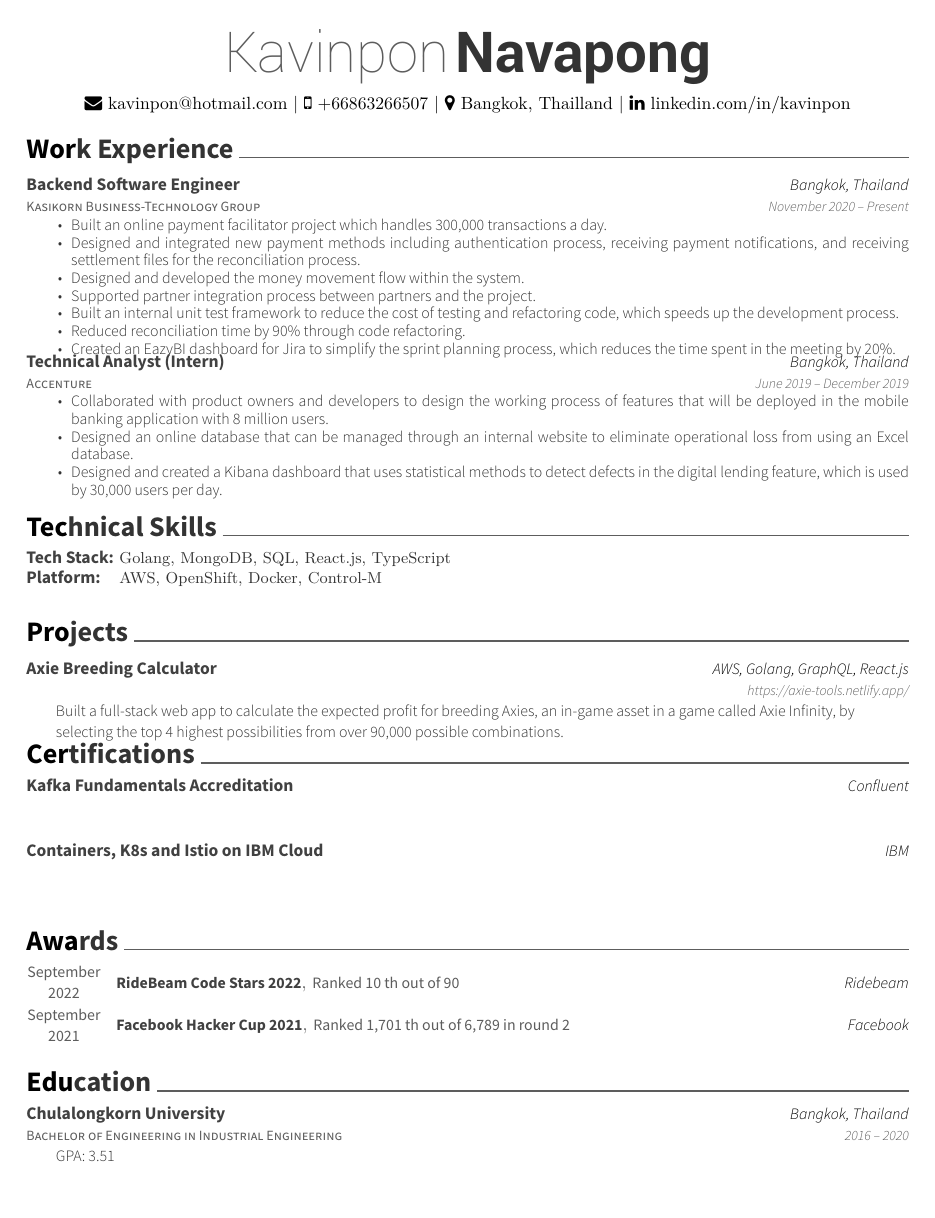
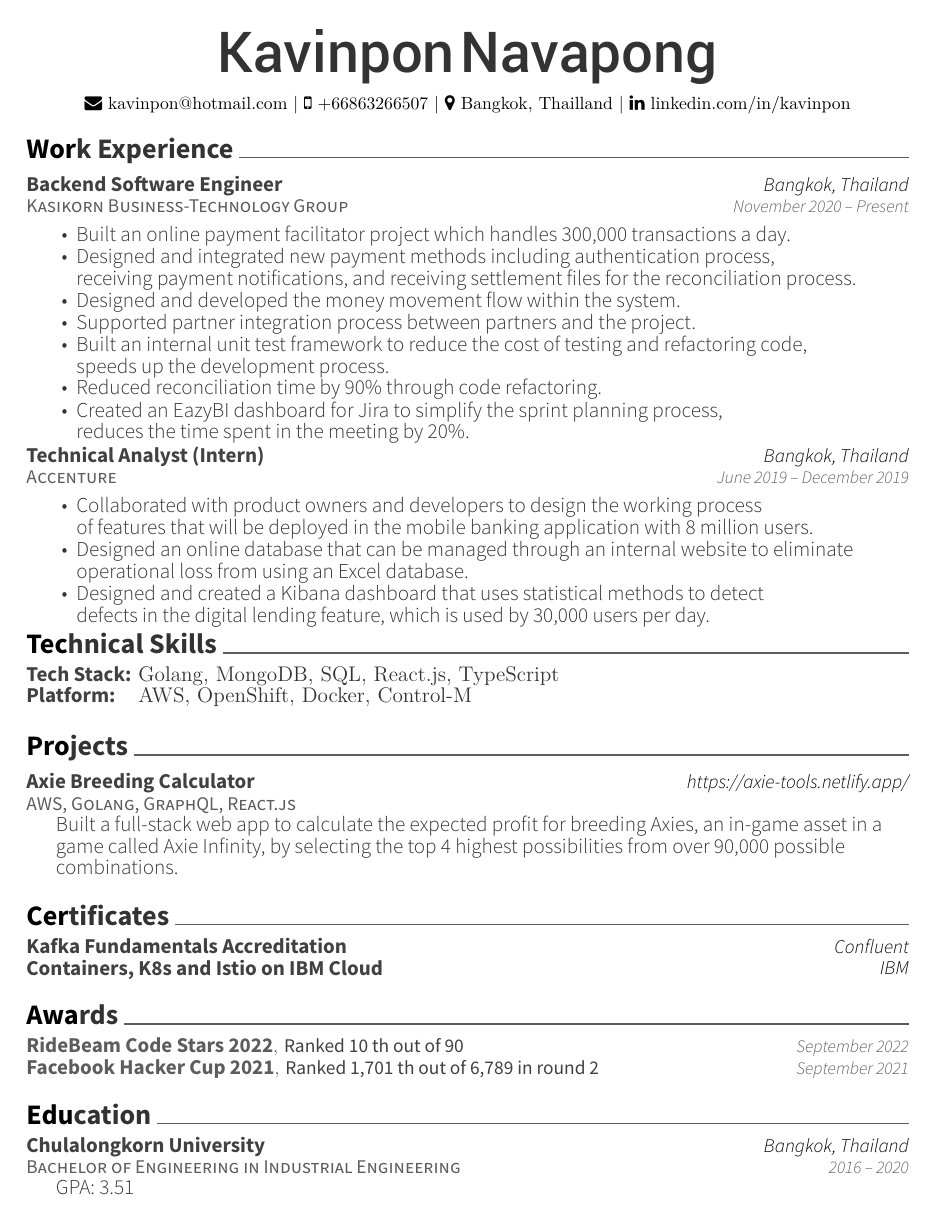
Before and after one commit to MosKVP/resume, a LaTeX CV (resume.tex, which reads awesome-cv.cls): the whole page. Compiled offline with XeLaTeX.

Commit message:
update format

```diff
--- a/awesome-cv.cls
+++ b/awesome-cv.cls
@@ -108,7 +108,7 @@
 %-------------------------------------------------------------------------------
 %% Page Layout
 % Configure page margins with geometry
-\geometry{left=2.0cm, top=1.5cm, right=2.0cm, bottom=2.0cm, footskip=.5cm}
+\geometry{left=2.0cm, top=1.5cm, right=2.0cm, bottom=1.5cm, footskip=.5cm}
 
 %% Header & Footer
 % Set offset to each header and offset
@@ -221,8 +221,8 @@
 %-------------------------------------------------------------------------------
 % Configure styles for each CV elements
 % For fundamental structures
-\newcommand*{\headerfirstnamestyle}[1]{{\fontsize{32pt}{1em}\headerfontlight\color{graytext} #1}}
-\newcommand*{\headerlastnamestyle}[1]{{\fontsize{32pt}{1em}\headerfont\bfseries\color{text} #1}}
+\newcommand*{\headerfirstnamestyle}[1]{{\fontsize{32pt}{1em}\headerfontlight\bfseries\color{text} #1}}
+\newcommand*{\headerlastnamestyle}[1]{{\fontsize{32pt}{1em}\headerfontlight\bfseries\color{text} #1}}
 \newcommand*{\headerpositionstyle}[1]{{\fontsize{7.6pt}{1em}\bodyfont\scshape\color{awesome} #1}}
 \newcommand*{\headeraddressstyle}[1]{{\fontsize{8pt}{1em}\headerfont\itshape\color{lighttext} #1}}
 \newcommand*{\headersocialstyle}[1]{{\fontsize{6.8pt}{1em}\headerfont\color{text} #1}}
@@ -232,29 +232,29 @@
 \newcommand*{\subsectionstyle}[1]{{\fontsize{12pt}{1em}\bodyfont\scshape\textcolor{text}{#1}}}
 
 % For elements of entry
-\newcommand*{\entrytitlestyle}[1]{{\fontsize{10pt}{1em}\bodyfont\bfseries\color{darktext} #1}}
-\newcommand*{\entrypositionstyle}[1]{{\fontsize{8pt}{1em}\bodyfont\scshape\color{graytext} #1}}
-\newcommand*{\entrydatestyle}[1]{{\fontsize{8pt}{1em}\bodyfontlight\slshape\color{graytext} #1}}
-\newcommand*{\entrylocationstyle}[1]{{\fontsize{9pt}{1em}\bodyfontlight\slshape\color{awesome} #1}}
-\newcommand*{\descriptionstyle}[1]{{\fontsize{9pt}{1em}\bodyfontlight\upshape\color{text} #1}}
-\newcommand*{\skill}[1]{{\fontsize{9pt}{1em}\bodyfontlight\upshape\color{text} \textnormal{#1}}}
+\newcommand*{\entrytitlestyle}[1]{{\fontsize{12pt}{1em}\bodyfont\bfseries\color{darktext} #1}}
+\newcommand*{\entrypositionstyle}[1]{{\fontsize{11pt}{1em}\bodyfont\scshape\color{graytext} #1}}
+\newcommand*{\entrydatestyle}[1]{{\fontsize{10pt}{1em}\bodyfontlight\slshape\color{graytext} #1}}
+\newcommand*{\entrylocationstyle}[1]{{\fontsize{11pt}{1em}\bodyfontlight\slshape\color{awesome} #1}}
+\newcommand*{\descriptionstyle}[1]{{\fontsize{12pt}{1em}\bodyfontlight\upshape\color{text} #1}}
+\newcommand*{\skill}[1]{{\fontsize{12pt}{1em}\bodyfontlight\upshape\color{text} \textnormal{#1}}}
 
 % For elements of subentry
-\newcommand*{\subentrytitlestyle}[1]{{\fontsize{8pt}{1em}\bodyfont\mdseries\color{graytext} #1}}
-\newcommand*{\subentrypositionstyle}[1]{{\fontsize{7pt}{1em}\bodyfont\scshape\color{graytext} #1}}
-\newcommand*{\subentrydatestyle}[1]{{\fontsize{7pt}{1em}\bodyfontlight\slshape\color{graytext} #1}}
-\newcommand*{\subentrylocationstyle}[1]{{\fontsize{7pt}{1em}\bodyfontlight\slshape\color{awesome} #1}}
-\newcommand*{\subdescriptionstyle}[1]{{\fontsize{8pt}{1em}\bodyfontlight\upshape\color{text} #1}}
+\newcommand*{\subentrytitlestyle}[1]{{\fontsize{11pt}{1em}\bodyfont\mdseries\color{graytext} #1}}
+\newcommand*{\subentrypositionstyle}[1]{{\fontsize{10pt}{1em}\bodyfont\scshape\color{graytext} #1}}
+\newcommand*{\subentrydatestyle}[1]{{\fontsize{9pt}{1em}\bodyfontlight\slshape\color{graytext} #1}}
+\newcommand*{\subentrylocationstyle}[1]{{\fontsize{10pt}{1em}\bodyfontlight\slshape\color{awesome} #1}}
+\newcommand*{\subdescriptionstyle}[1]{{\fontsize{11pt}{1em}\bodyfontlight\upshape\color{text} #1}}
 
 % For elements of honor
-\newcommand*{\honortitlestyle}[1]{{\fontsize{9pt}{1em}\bodyfont\color{graytext} #1}}
-\newcommand*{\honorpositionstyle}[1]{{\fontsize{9pt}{1em}\bodyfont\bfseries\color{darktext} #1}}
-\newcommand*{\honordatestyle}[1]{{\fontsize{9pt}{1em}\bodyfont\color{graytext} #1}}
-\newcommand*{\honorlocationstyle}[1]{{\fontsize{9pt}{1em}\bodyfontlight\slshape\color{awesome} #1}}
+\newcommand*{\honortitlestyle}[1]{{\fontsize{12pt}{1em}\bodyfont\bfseries\color{graytext} #1}}
+\newcommand*{\honorpositionstyle}[1]{{\fontsize{11pt}{1em}\bodyfont\color{darktext} #1}}
+\newcommand*{\honordatestyle}[1]{{\fontsize{10pt}{1em}\bodyfontlight\slshape\color{graytext} #1}}
+\newcommand*{\honorlocationstyle}[1]{{\fontsize{11pt}{1em}\bodyfontlight\slshape\color{awesome} #1}}
 
 % For elements of skill
-\newcommand*{\skilltypestyle}[1]{{\fontsize{10pt}{1em}\bodyfont\bfseries\color{darktext} #1}}
-\newcommand*{\skillsetstyle}[1]{{\fontsize{9pt}{1em}\bodyfontlight\color{text} #1}}
+\newcommand*{\skilltypestyle}[1]{{\fontsize{12pt}{1em}\bodyfont\bfseries\color{darktext} #1}}
+\newcommand*{\skillsetstyle}[1]{{\fontsize{12pt}{1em}\bodyfontlight\color{text} #1}}
 
 % For elements of the cover letter
 \newcommand*{\paragraphstyle}[1]{{\fontsize{14pt}{1em}\bodyfont\bfseries\color{text}\@sectioncolor #1}}
@@ -580,20 +580,20 @@
   \end{tabular*}
 }
 
-% Define an environment for cvcertification
-\newenvironment{cvcertifications}{
+% Define an environment for cvcertificate
+\newenvironment{cvcertificates}{
   \begin{center}
     \setlength\tabcolsep{0pt}
     \setlength{\extrarowheight}{0pt}
-    \begin{tabular*}{\textwidth}{@{\extracolsep{\fill}} C{1.5cm} L{13.0cm} R{2.5cm}}
+    \begin{tabular*}{\textwidth}{@{\extracolsep{\fill}} L{13.0cm} R{2.5cm}}
 }{
     \end{tabular*}
   \end{center}
 }
-% Define a line of cv information(certification, award or something else)
-% Usage: \cvcertification{<position>}{<title>}{<location>}{<date>}
-\newcommand*{\cvcertification}[4]{
-  \certificationdatestyle{#4} & \certificationpositionstyle{#1}, \certificationtitlestyle{#2} & \certificationlocationstyle{#3}
+% Define a line of cv certificate information
+% Usage: \cvcertificate{<title>}{<location>}
+\newcommand*{\cvcertificate}[2]{
+   \entrytitlestyle{#1} & \entrylocationstyle{#2}
   \\
 }
 
@@ -602,15 +602,15 @@
   \begin{center}
     \setlength\tabcolsep{0pt}
     \setlength{\extrarowheight}{0pt}
-    \begin{tabular*}{\textwidth}{@{\extracolsep{\fill}} C{1.5cm} L{13.0cm} R{2.5cm}}
+    \begin{tabular*}{\textwidth}{@{\extracolsep{\fill}} L{13.0cm} R{2.5cm}}
 }{
     \end{tabular*}
   \end{center}
 }
 % Define a line of cv information(honor, award or something else)
-% Usage: \cvhonor{<position>}{<title>}{<location>}{<date>}
-\newcommand*{\cvhonor}[4]{
-  \honordatestyle{#4} & \honorpositionstyle{#1}, \honortitlestyle{#2} & \honorlocationstyle{#3}
+% Usage: \cvhonor{<title>}{<position>}{<date>}
+\newcommand*{\cvhonor}[3]{
+   \honortitlestyle{#1}, \honorpositionstyle{#2} & \honordatestyle{#3}
   \\
 }
 
@@ -633,7 +633,7 @@
 
 % Define an environment for cvitems(for cventry)
 \newenvironment{cvitems}{
-  \vspace{-4mm}
+  \vspace{-2mm}
   \begin{justify}
   \begin{itemize}[leftmargin=2ex, nosep, noitemsep]
     \setlength{\parskip}{0pt}
@@ -641,7 +641,6 @@
 }{
   \end{itemize}
   \end{justify}
-  \vspace{-2mm}
 }
 
 
--- a/resume.tex
+++ b/resume.tex
@@ -64,12 +64,12 @@
 	{November 2020 – Present}
 	{\begin{cvitems}
 			\item {Built an online payment facilitator project which handles 300,000 transactions a day.}
-			\item {Designed and integrated new payment methods including authentication process, receiving payment notifications, and receiving settlement files for the reconciliation process.}
+			\item {Designed and integrated new payment methods including authentication process,\\ receiving payment notifications, and receiving settlement files for the reconciliation process.}
 			\item {Designed and developed the money movement flow within the system.}
 			\item {Supported partner integration process between partners and the project.}
-			\item {Built an internal unit test framework to reduce the cost of testing and refactoring code, which speeds up the development process.}
+			\item {Built an internal unit test framework to reduce the cost of testing and refactoring code,\\ speeds up the development process.}
 			\item {Reduced reconciliation time by 90\% through code refactoring.}
-			\item {Created an EazyBI dashboard for Jira to simplify the sprint planning process, which reduces the time spent in the meeting by 20\%.}
+			\item {Created an EazyBI dashboard for Jira to simplify the sprint planning process,\\ reduces the time spent in the meeting by 20\%.}
 		\end{cvitems}}
 	\cventry
 	{Accenture}
@@ -77,11 +77,16 @@
 	{Bangkok, Thailand}
 	{June 2019 – December 2019}
 	{\begin{cvitems}
-			\item {Collaborated with product owners and developers to design the working process of features that will be deployed in the mobile banking application with 8 million users.}
-			\item {Designed an online database that can be managed through an internal website to eliminate operational loss from using an Excel database.}
-			\item {Designed and created a Kibana dashboard that uses statistical methods to detect defects in the digital lending feature, which is used by 30,000 users per day.}
+			\item {Collaborated with product owners and developers to design the working process\\ of features that will be deployed in the mobile banking application with 8 million users.}
+			\item {Designed an online database that can be managed through an internal website to eliminate\\ operational loss from using an Excel database.}
+			\item {Designed and created a Kibana dashboard that uses statistical methods to detect\\ defects in the digital lending feature, which is used by 30,000 users per day.}
 		\end{cvitems}}
 \end{cventries}
+
+%%%%%%%%%%%%%%%%%%%%%%%%%%%%%%%%%%%%%%
+%     Skills
+%%%%%%%%%%%%%%%%%%%%%%%%%%%%%%%%%%%%%%
+\vspace{-4mm}
 \cvsection{Technical Skills}
 \begin{cventries}
 	\cventry
@@ -95,60 +100,49 @@
 	{}
 \end{cventries}
 
-\vspace{-7mm}
+%%%%%%%%%%%%%%%%%%%%%%%%%%%%%%%%%%%%%%
+%     Projects
+%%%%%%%%%%%%%%%%%%%%%%%%%%%%%%%%%%%%%%
+\vspace{-8mm}
 \cvsection{Projects}
 \begin{cventries}
 	\cventry
+	{AWS, Golang, GraphQL, React.js}
+	{Axie Breeding Calculator}
+	{https://axie-tools.netlify.app/}
 	{}
-	{Axie Breeding Calculator}
-	{AWS, Golang, GraphQL, React.js}
-	{https://axie-tools.netlify.app/}
 	{Built a full-stack web app to calculate the expected profit for breeding Axies, an in-game asset in a game called Axie Infinity, by selecting the top 4 highest possibilities from over 90,000 possible combinations.}
-
-	\vspace{-5mm}
 \end{cventries}
 
-\cvsection{Certifications}
-\begin{cventries}
-	\cventry
-	{}
+
+%%%%%%%%%%%%%%%%%%%%%%%%%%%%%%%%%%%%%%
+%     Certificates
+%%%%%%%%%%%%%%%%%%%%%%%%%%%%%%%%%%%%%%
+\cvsection{Certificates}
+\begin{cvcertificates}
+	\cvcertificate
 	{Kafka Fundamentals Accreditation}
 	{Confluent}
-	{}
-	{}
-	\cventry
-	{}
+	\cvcertificate
 	{Containers, K8s and Istio on IBM Cloud}
 	{IBM}
-	{}
-	{}
-\end{cventries}
-% \begin{cvhonors}
-% 	\cvhonor
-% 	{}
-% 	{Kafka Fundamentals Accreditation}
-% 	{Confluent}
-% 	{}
-% 	\cvhonor
-% 	{}
-% 	{Containers, K8s and Istio on IBM Cloud}
-% 	{IBM}
-% 	{}
-% \end{cvhonors}
+\end{cvcertificates}
 
+%%%%%%%%%%%%%%%%%%%%%%%%%%%%%%%%%%%%%%
+%     Awards
+%%%%%%%%%%%%%%%%%%%%%%%%%%%%%%%%%%%%%%
 \cvsection{Awards}
 \begin{cvhonors}
 	\cvhonor
 	{RideBeam Code Stars 2022}
 	{Ranked 10 th out of 90}
-	{Ridebeam}
 	{September 2022}
 	\cvhonor
 	{Facebook Hacker Cup 2021}
 	{Ranked 1,701 th out of 6,789 in round 2}
-	{Facebook}
 	{September 2021}
 \end{cvhonors}
+
 %%%%%%%%%%%%%%%%%%%%%%%%%%%%%%%%%%%%%%
 %     Education
 %%%%%%%%%%%%%%%%%%%%%%%%%%%%%%%%%%%%%%
```
Also changed, not shown: resume.pdf.
